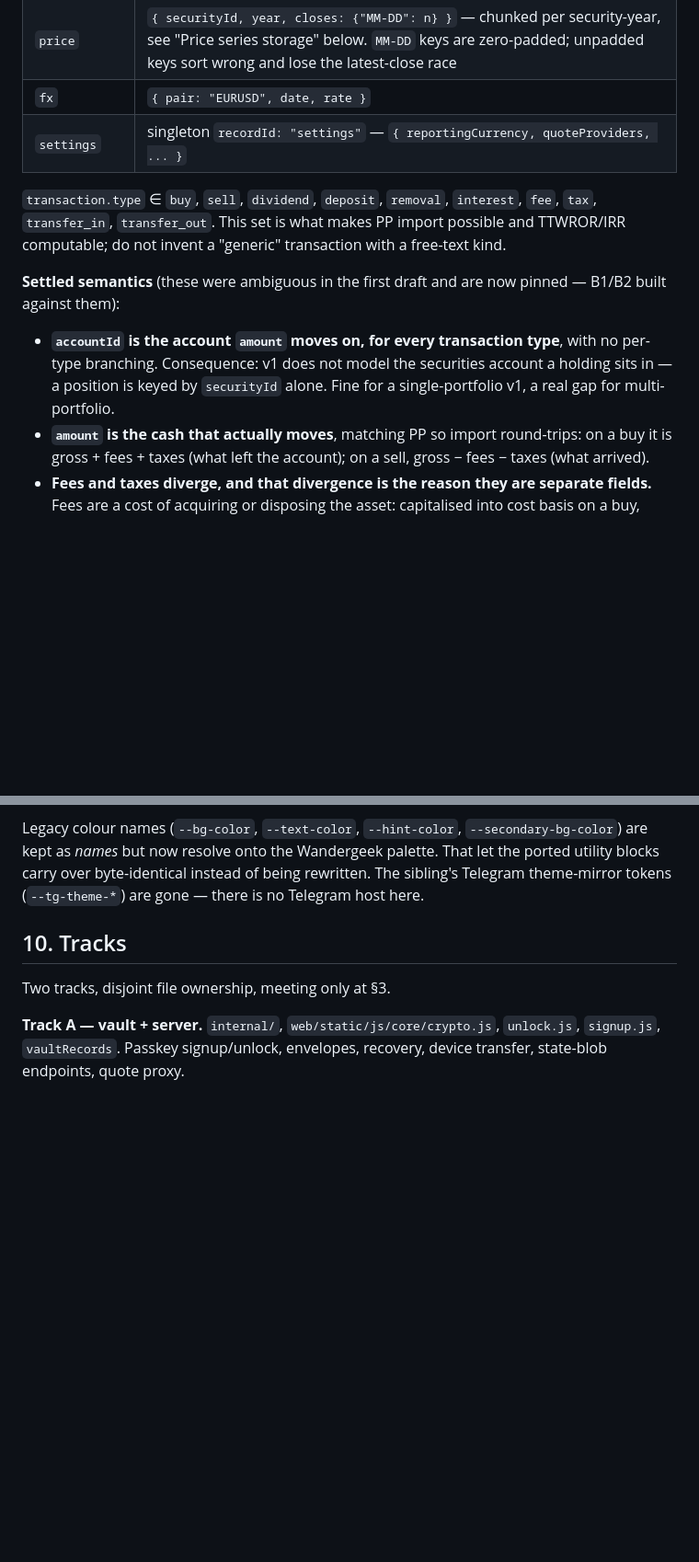
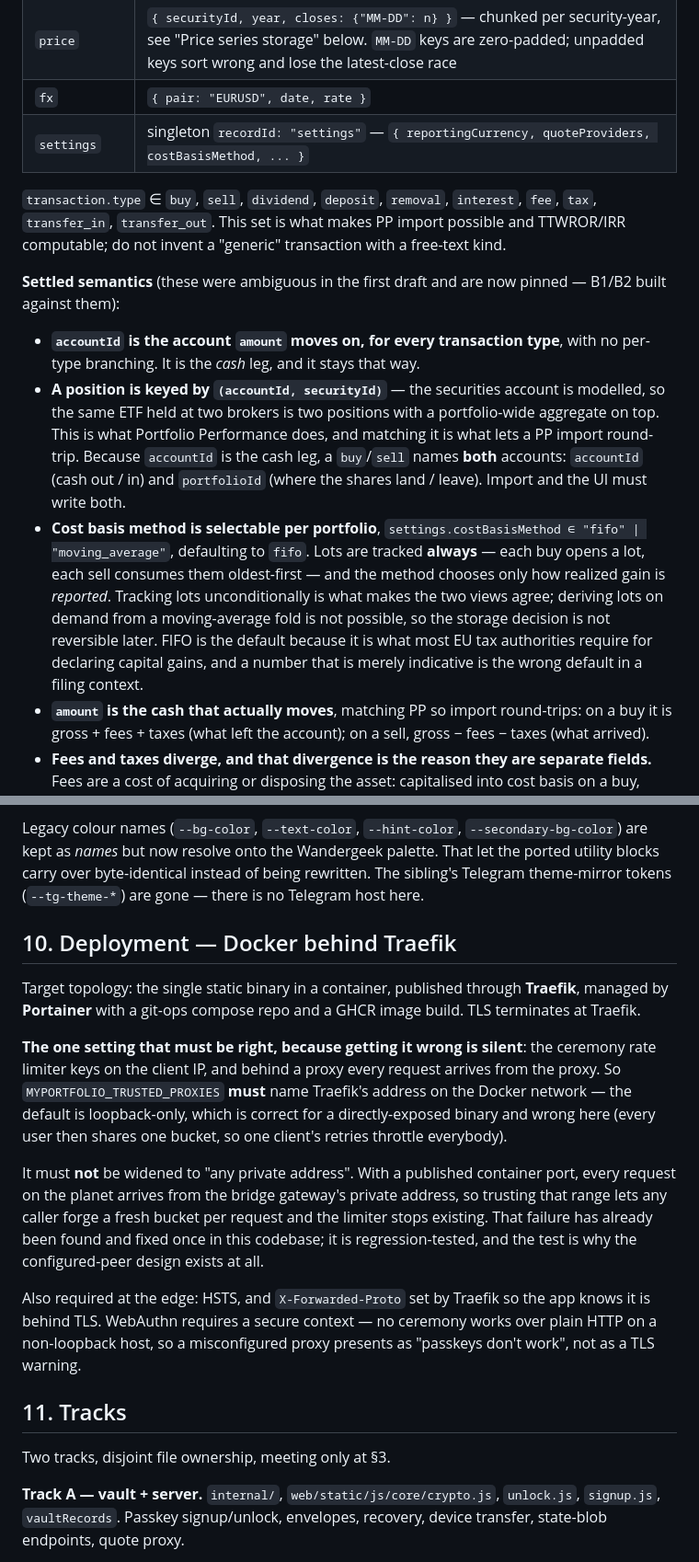
Before and after one commit to korjavin/myportfolio, a Markdown page: docs/ARCHITECTURE.md, 2 parts joined by grey strips. Shown at 92% size. Rendered like a GitHub page; blank space fills up the shorter version.

Commit message:
docs: four product decisions — multi-account, lots, deployment
- positions are keyed by (accountId, securityId); a buy/sell names both the
  cash account and the portfolio the shares land in. Matches PP, which is what
  makes import round-trip.
- lots are tracked ALWAYS; settings.costBasisMethod only chooses how realized
  gain is reported, defaulting to fifo. Lots cannot be derived later from a
  moving-average fold, so the storage decision is not reversible.
- deployment is Docker behind Traefik: MYPORTFOLIO_TRUSTED_PROXIES must name
  Traefik, and must NOT be widened to any private address — with a published
  container port that re-opens the rate-limiter bypass.

```diff
--- a/docs/ARCHITECTURE.md
+++ b/docs/ARCHITECTURE.md
@@ -127,7 +127,7 @@ equality is meaningful.
 | `transaction` | `{ type, accountId, securityId?, date, shares?, amount, fees?, taxes?, currency, fx?, note?, counterAccountId? }` |
 | `price` | `{ securityId, year, closes: {"MM-DD": n} }` — chunked per security-year, see "Price series storage" below. `MM-DD` keys are zero-padded; unpadded keys sort wrong and lose the latest-close race |
 | `fx` | `{ pair: "EURUSD", date, rate }` |
-| `settings` | singleton `recordId: "settings"` — `{ reportingCurrency, quoteProviders, ... }` |
+| `settings` | singleton `recordId: "settings"` — `{ reportingCurrency, quoteProviders, costBasisMethod, ... }` |
 
 `transaction.type` ∈ `buy`, `sell`, `dividend`, `deposit`, `removal`, `interest`, `fee`, `tax`,
 `transfer_in`, `transfer_out`. This set is what makes PP import possible and TTWROR/IRR computable;
@@ -137,8 +137,21 @@ do not invent a "generic" transaction with a free-text kind.
 against them):
 
 - **`accountId` is the account `amount` moves on, for every transaction type**, with no per-type
-  branching. Consequence: v1 does not model the securities account a holding sits in — a position is
-  keyed by `securityId` alone. Fine for a single-portfolio v1, a real gap for multi-portfolio.
+  branching. It is the *cash* leg, and it stays that way.
+- **A position is keyed by `(accountId, securityId)`** — the securities account is modelled, so the
+  same ETF held at two brokers is two positions with a portfolio-wide aggregate on top. This is what
+  Portfolio Performance does, and matching it is what lets a PP import round-trip.
+  Because `accountId` is the cash leg, a `buy`/`sell` names **both** accounts: `accountId` (cash out /
+  in) and `portfolioId` (where the shares land / leave). Import and the UI must write both.
+  <!-- Was security-keyed through B1/B2; g7e.11 restructures the fold. Anything reading a position
+       must treat its identity as opaque rather than reconstructing it from securityId. -->
+- **Cost basis method is selectable per portfolio**, `settings.costBasisMethod ∈ "fifo" |
+  "moving_average"`, defaulting to `fifo`. Lots are tracked **always** — each buy opens a lot, each
+  sell consumes them oldest-first — and the method chooses only how realized gain is *reported*.
+  Tracking lots unconditionally is what makes the two views agree; deriving lots on demand from a
+  moving-average fold is not possible, so the storage decision is not reversible later.
+  FIFO is the default because it is what most EU tax authorities require for declaring capital gains,
+  and a number that is merely indicative is the wrong default in a filing context.
 - **`amount` is the cash that actually moves**, matching PP so import round-trips: on a buy it is
   gross + fees + taxes (what left the account); on a sell, gross − fees − taxes (what arrived).
 - **Fees and taxes diverge, and that divergence is the reason they are separate fields.** Fees are a
@@ -444,7 +457,28 @@ as *names* but now resolve onto the Wandergeek palette. That let the ported util
 byte-identical instead of being rewritten. The sibling's Telegram theme-mirror tokens
 (`--tg-theme-*`) are gone — there is no Telegram host here.
 
-## 10. Tracks
+## 10. Deployment — Docker behind Traefik
+
+Target topology: the single static binary in a container, published through **Traefik**, managed by
+**Portainer** with a git-ops compose repo and a GHCR image build. TLS terminates at Traefik.
+
+**The one setting that must be right, because getting it wrong is silent**: the ceremony rate
+limiter keys on the client IP, and behind a proxy every request arrives from the proxy. So
+`MYPORTFOLIO_TRUSTED_PROXIES` **must** name Traefik's address on the Docker network — the default is
+loopback-only, which is correct for a directly-exposed binary and wrong here (every user then shares
+one bucket, so one client's retries throttle everybody).
+
+It must **not** be widened to "any private address". With a published container port, every request
+on the planet arrives from the bridge gateway's private address, so trusting that range lets any
+caller forge a fresh bucket per request and the limiter stops existing. That failure has already
+been found and fixed once in this codebase; it is regression-tested, and the test is why the
+configured-peer design exists at all.
+
+Also required at the edge: HSTS, and `X-Forwarded-Proto` set by Traefik so the app knows it is
+behind TLS. WebAuthn requires a secure context — no ceremony works over plain HTTP on a non-loopback
+host, so a misconfigured proxy presents as "passkeys don't work", not as a TLS warning.
+
+## 11. Tracks
 
 Two tracks, disjoint file ownership, meeting only at §3.
 
```
